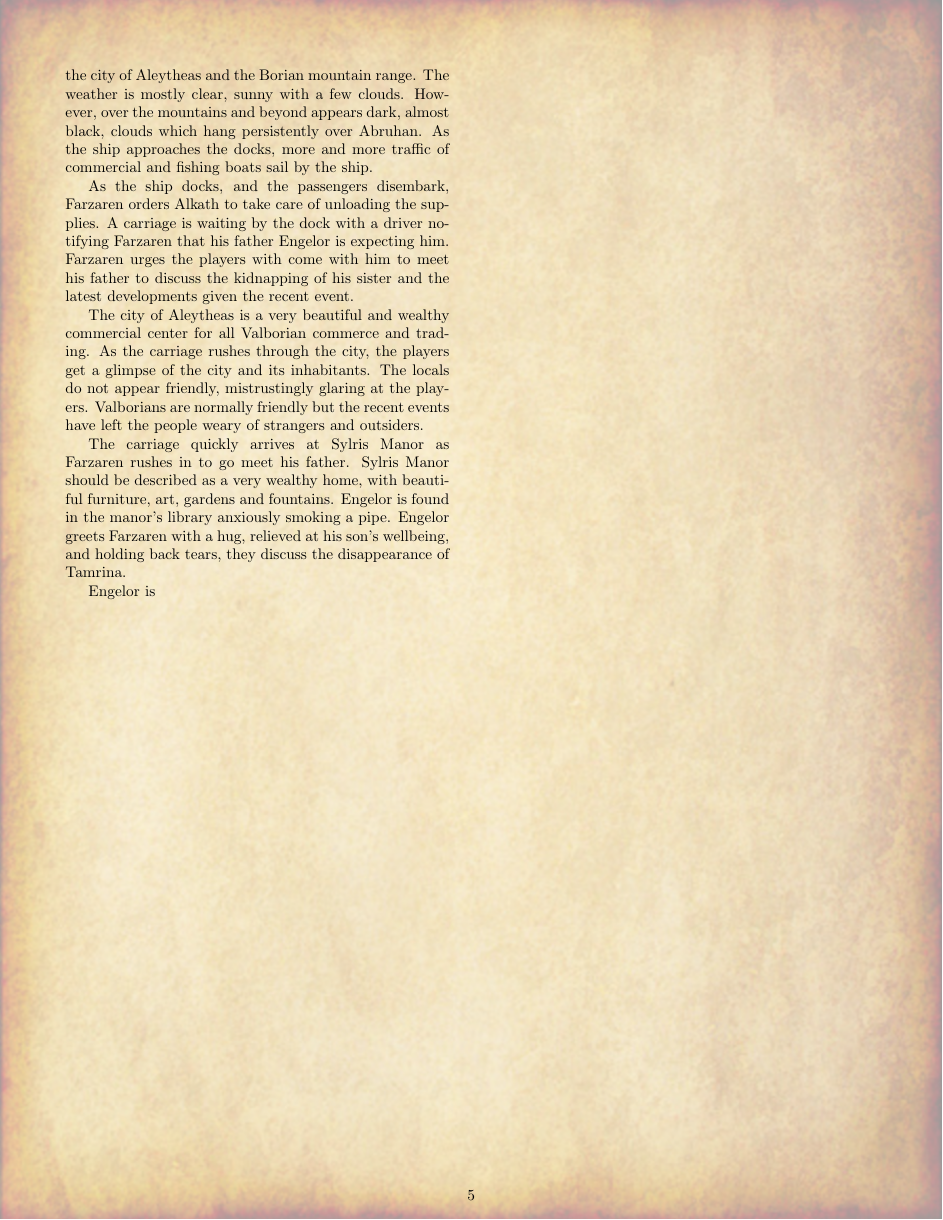
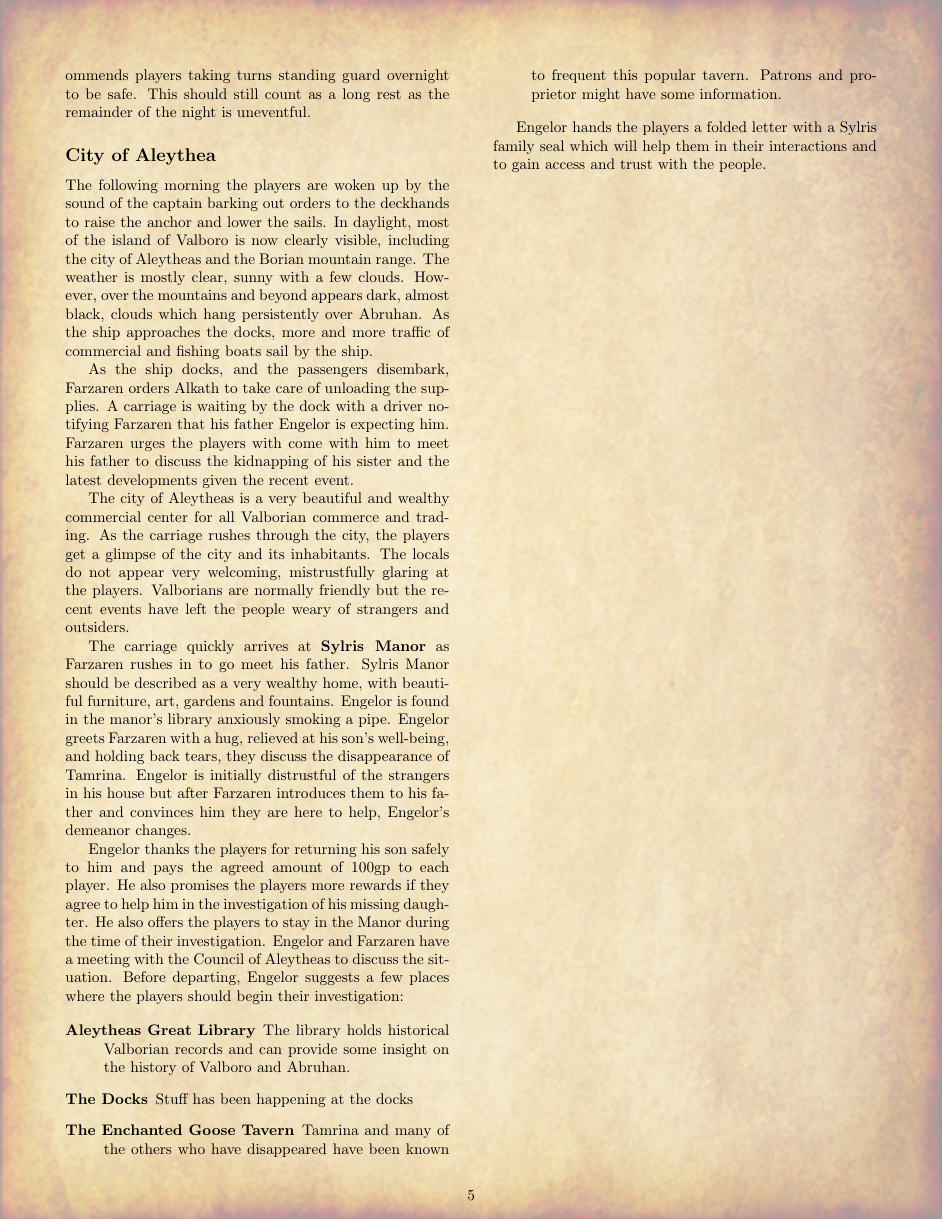
Before and after one commit to leblancdavid/dnd-adventures, a LaTeX document (Curse of Valboro Island/main.tex, which reads Curse of Valboro Island/sections/part1.tex): page 5 of 6 before the commit and page 5 of 7 after it. Compiled offline with pdfLaTeX.

Commit message:
Progress

```diff
--- a/Curse of Valboro Island/main.tex
+++ b/Curse of Valboro Island/main.tex
@@ -6,6 +6,7 @@
 \graphicspath{{images/}}
 \usepackage{blindtext}
 \usepackage{subfiles} % Best loaded last in the preamble
+\usepackage[dvipsnames]{xcolor}
 
 \setlength{\columnsep}{1cm}
 
@@ -29,9 +30,11 @@
 			\vfill
 }}}
 
-\title{The Curse of Valboro Island}
+\title{\color{white}\textsc{\Huge The Curse of Valboro Island}}
 \date{ }
 
+
+\setlength\fboxsep{8pt}
 
 \begin{document}
 	\AddToShipoutPicture*{\BackgroundPic}
--- a/Curse of Valboro Island/sections/part1.tex
+++ b/Curse of Valboro Island/sections/part1.tex
@@ -52,11 +60,19 @@ As the ship docks, and the passengers disembark, Farzaren orders Alkath to take
 	\caption{The map of the city of Aleytheas}
 \end{figure*}
 
-The city of Aleytheas is a very beautiful and wealthy commercial center for all Valborian commerce and trading. As the carriage rushes through the city, the players get a glimpse of the city and its inhabitants. The locals do not appear friendly, mistrustingly glaring at the players. Valborians are normally friendly but the recent events have left the people weary of strangers and outsiders.
+The city of Aleytheas is a very beautiful and wealthy commercial center for all Valborian commerce and trading. As the carriage rushes through the city, the players get a glimpse of the city and its inhabitants. The locals do not appear very welcoming, mistrustfully glaring at the players. Valborians are normally friendly but the recent events have left the people weary of strangers and outsiders.
 
-The carriage quickly arrives at Sylris Manor as Farzaren rushes in to go meet his father. Sylris Manor should be described as a very wealthy home, with beautiful furniture, art, gardens and fountains. Engelor is found in the manor’s library anxiously smoking a pipe. Engelor greets Farzaren with a hug, relieved at his son’s wellbeing, and holding back tears, they discuss the disappearance of Tamrina.
+The carriage quickly arrives at \textbf{Sylris Manor} as Farzaren rushes in to go meet his father. Sylris Manor should be described as a very wealthy home, with beautiful furniture, art, gardens and fountains. Engelor is found in the manor’s library anxiously smoking a pipe. Engelor greets Farzaren with a hug, relieved at his son’s well-being, and holding back tears, they discuss the disappearance of Tamrina. Engelor is initially distrustful of the strangers in his house but after Farzaren introduces them to his father and convinces him they are here to help, Engelor's demeanor changes.
 
-Engelor is
+Engelor thanks the players for returning his son safely to him and pays the agreed amount of 100gp to each player. He also promises the players more rewards if they agree to help him in the investigation of his missing daughter. He also offers the players to stay in the Manor during the time of their investigation. Engelor and Farzaren have a meeting with the Council of Aleytheas to discuss the situation. Before departing, Engelor suggests a few places where the players should begin their investigation:
 
+\begin{description}
+	\item[Aleytheas Great Library] The library holds historical Valborian records and can provide some insight on the history of Valboro and Abruhan.
+	\item[The Docks] Stuff has been happening at the docks
+	\item[The Enchanted Goose Tavern] Tamrina and many of the others who have disappeared have been known to frequent this popular tavern. Patrons and proprietor might have some information.
+\end{description}
+
+Engelor hands the players a folded letter with a Sylris family seal which will help them in their interactions and to gain access and trust with the people.
 
 \end{multicols*}
+\pagebreak
```
Also changed, not shown: Curse of Valboro Island/sections/introduction.tex (+1 -0 lines), Curse of Valboro Island/sections/treasures.tex (added, +3 -0 lines), Curse of Valboro Island/main.pdf, Curse of Valboro Island/main.tex (1 more changed lines), Curse of Valboro Island/sections/part1.tex (16 more changed lines). Lines whose indentation alone changed are shown as unchanged.
